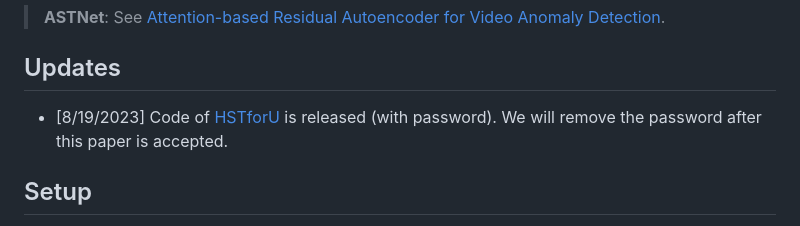
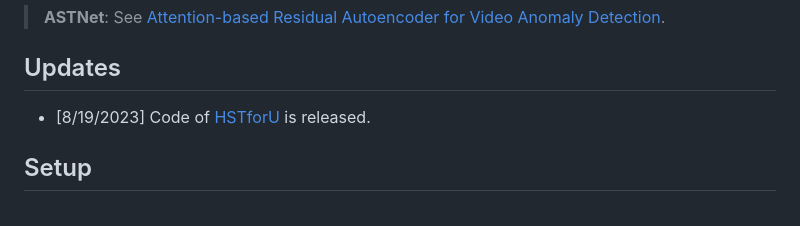
Before and after one commit to vt-le/HSTforU, a Markdown page: README.md, the part around the change. Drawn GitHub-style.

Commit message:
initial commit

```diff
--- a/README.md
+++ b/README.md
@@ -13,7 +13,7 @@ This is the code for **[HSTforU: Anomaly Detection in Aerial and Ground-based Vi
 </a>
 
 ## Updates
-* [8/19/2023] Code of [HSTforU](https://vt-le.github.io/HSTforU/) is released (with password). We will remove the password after this paper is accepted.
+* [8/19/2023] Code of [HSTforU](https://vt-le.github.io/HSTforU/) is released.
 
 ## Setup
 The code can be run under any environment with Python 3.7 and above.
```
